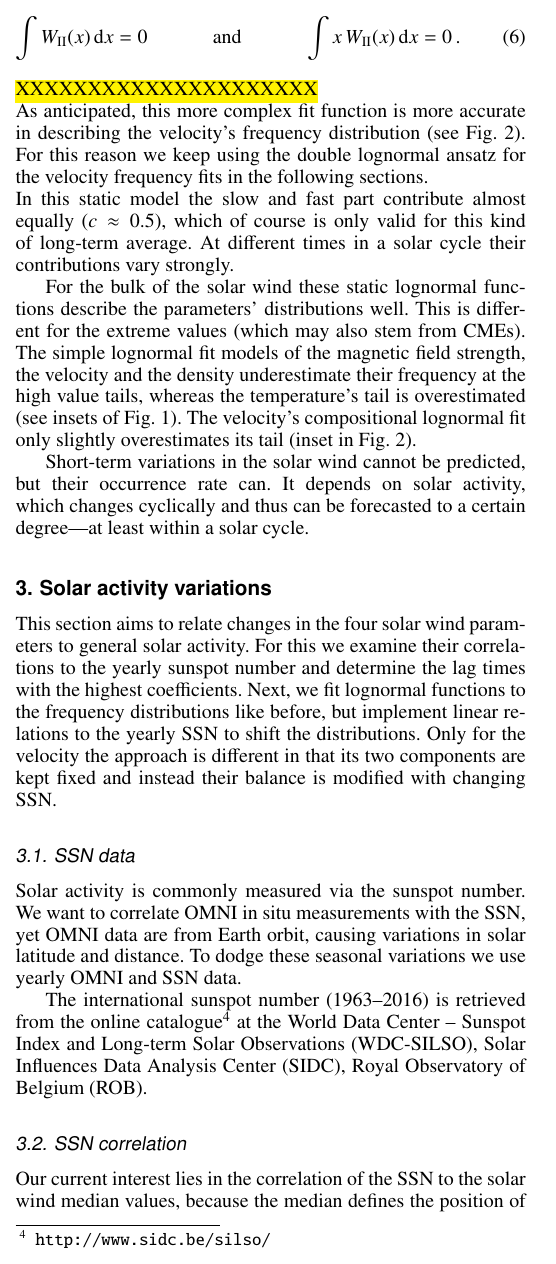
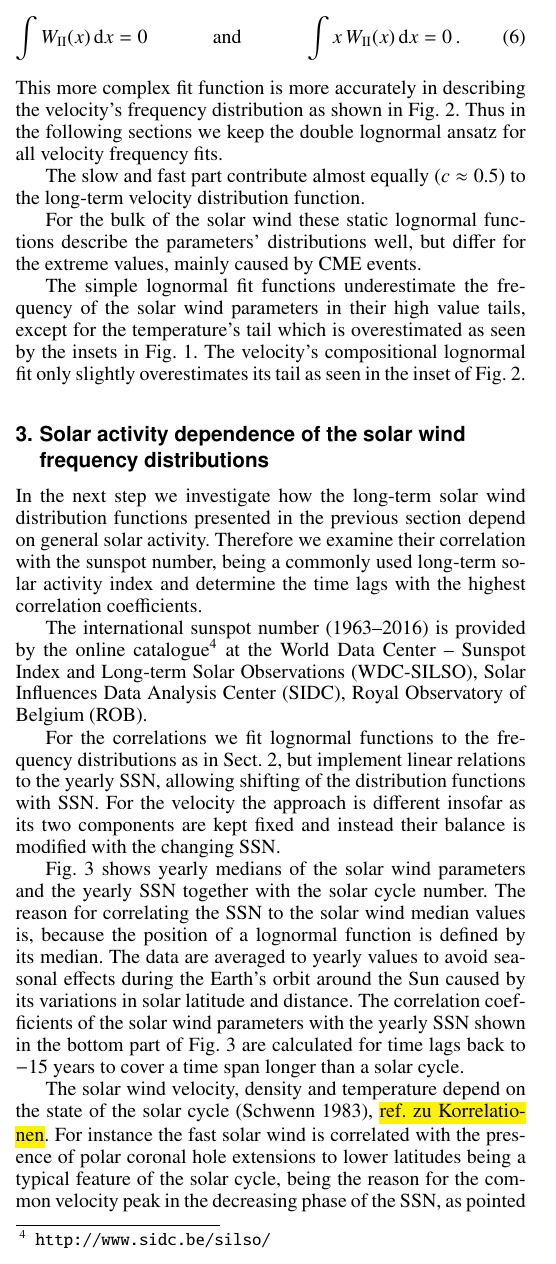
Before and after one commit to Maltev-git/PaperMVVB, a LaTeX paper (paperMVVB/paperMVVB.tex, which reads paperMVVB/sections/content.tex, paperMVVB/style/header.tex): part of one column of page 3 of 13, cut so that both start at the same text. Compiled offline with pdfLaTeX.

Commit message:
mvvb edits worked in..

```diff
--- a/paperMVVB/sections/content.tex
+++ b/paperMVVB/sections/content.tex
@@ -150,39 +149,33 @@ The fitting of $W_\text{II}(x)$ to the velocity's frequency distribution yields
 \begin{align}
 	\int W_\text{II}(x)\,\text{d}x = 0	&	&\text{and}	&	&\int x\,W_\text{II}(x)\,\text{d}x = 0	\,.
 \end{align}
-\hl{XXXXXXXXXXXXXXXXXXXXX}\\
-As anticipated, this more complex fit function is more accurate in describing the velocity's frequency distribution (see Fig.~\ref{fig:histogram_fits_V_a_zoom_dbl_paper_pdfplot}).
+This more complex fit function is more accurately in describing the velocity's frequency distribution as shown in Fig.~\ref{fig:histogram_fits_V_a_zoom_dbl_paper_pdfplot}.
 \begin{figure}
 	\resizebox{\hsize}{!}{\includegraphics{figures/histogram_fits_V_a_zoom_dbl_paper_pdfplot.pdf}}
 	\caption{The velocity's frequency distribution (same as in Fig.~\ref{fig:histogram_fits_4_a_zoom_paper_pdfplot}) and its compositional lognormal fit. The fit's median and mean values and its two fit parts are indicated as well. The inset only has a zoomed-in frequency axis, its x-axis stays the same.}
 	\label{fig:histogram_fits_V_a_zoom_dbl_paper_pdfplot}
 \end{figure}
-For this reason we keep using the double lognormal ansatz for the velocity frequency fits in the following sections.\\
-In this static model the slow and fast part contribute almost equally ($c \approx 0.5$), which of course is only valid for this kind of long-term average. At different times in a solar cycle their contributions vary strongly.
+Thus in the following sections we keep the double lognormal ansatz for all velocity frequency fits.
+
+The slow and fast part contribute almost equally ($c \approx 0.5$) to the long-term velocity distribution function.
 
 %transition
-For the bulk of the solar wind these static lognormal functions describe the parameters' distributions well. This is different for the extreme values (which may also stem from CMEs). The simple lognormal fit models of the magnetic field strength, the velocity and the density underestimate their frequency at the high value tails, whereas the temperature's tail is overestimated (see insets of Fig.~\ref{fig:histogram_fits_4_a_zoom_paper_pdfplot}). The velocity's compositional lognormal fit only slightly overestimates its tail (inset in Fig.~\ref{fig:histogram_fits_V_a_zoom_dbl_paper_pdfplot}).
+For the bulk of the solar wind these static lognormal functions describe the parameters' distributions well, but differ for the extreme values, mainly caused by CME events.
 
-Short-term variations in the solar wind cannot be predicted, but their occurrence rate can. It depends on solar activity, which changes cyclically and thus can be forecasted to a certain degree---at least within a solar cycle.
+The simple lognormal fit functions underestimate the frequency of the solar wind parameters in their high value tails, except for the temperature’s tail which is overestimated as seen by the insets in Fig.~\ref{fig:histogram_fits_4_a_zoom_paper_pdfplot}. The velocity's compositional lognormal fit only slightly overestimates its tail as seen in the inset of Fig.~\ref{fig:histogram_fits_V_a_zoom_dbl_paper_pdfplot}.
 
 
-\section{Solar activity variations}
+\section{Solar activity dependence of the solar wind frequency distributions}
 \label{sec:solar_activity_variations}
-This section aims to relate changes in the four solar wind parameters to general solar activity. For this we examine their correlations to the yearly sunspot number and determine the lag times with the highest coefficients. Next, we fit lognormal functions to the frequency distributions like before, but implement linear relations to the yearly SSN to shift the distributions. Only for the velocity the approach is different in that its two components are kept fixed and instead their balance is modified with changing SSN.
 
-\subsection{SSN data}
-Solar activity is commonly measured via the sunspot number. We want to correlate OMNI in situ measurements with the SSN, yet OMNI data are from Earth orbit, causing variations in solar latitude and distance. To dodge these seasonal variations we use yearly OMNI and SSN data.
+In the next step we investigate how the long-term solar wind distribution functions presented in the previous section depend on general solar activity. Therefore we examine their correlation with the sunspot number, being a commonly used long-term solar activity index and determine the time lags with the highest correlation coefficients.
 
-The international sunspot number (\citeyear{sidc}) is retrieved from the online catalogue\footnote{\url{http://www.sidc.be/silso/}} at the World Data Center -- Sunspot Index and Long-term Solar Observations (WDC-SILSO), Solar Influences Data Analysis Center (SIDC), Royal Observatory of Belgium (ROB).
+%\subsection{SSN data}
+The international sunspot number (\citeyear{sidc}) is provided by the online catalogue\footnote{\url{http://www.sidc.be/silso/}} at the World Data Center -- Sunspot Index and Long-term Solar Observations (WDC-SILSO), Solar Influences Data Analysis Center (SIDC), Royal Observatory of Belgium (ROB).
 
-%seasonal influence contained within yearly frequency distributions\\
+%\subsection{SSN correlation}
+For the correlations we fit lognormal functions to the frequency distributions as in Sect.~\ref{sec:frequency_distribution}, but implement linear relations to the yearly SSN, allowing shifting of the distribution functions with SSN. For the velocity the approach is different insofar as its two components are kept fixed and instead their balance is modified with the changing SSN.
 
-\subsection{SSN correlation}
-Our current interest lies in the correlation of the SSN to the solar wind median values, because the median defines the position of a lognormal function. The yearly OMNI parameter medians and the yearly SSN are plotted in Fig.~\ref{fig:OMNI_yearly_ssn_correlation_c_plot}.
-
-%solar activity = SSN $\neq$ solar cycle\\
-The solar wind velocity and its close friends density and temperature are known to depend on the state of the solar cycle \citep{Schwenn1983}, which is why they follow the SSN indirectly (with time lag).
-%density modulation with SSN \citep{Schwenn1983} p.~499\\
-Thus we derive the correlation coefficients for different time lags between solar wind parameters and SSN (see Fig.~\ref{fig:OMNI_yearly_ssn_correlation_c_plot}).
+Fig.~\ref{fig:OMNI_yearly_ssn_correlation_c_plot} shows yearly medians of the solar wind parameters and the yearly SSN together with the solar cycle number. The reason for correlating the SSN to the solar wind median values is, because the position of a lognormal function is defined by its median. The data are averaged to yearly values to avoid seasonal effects during the Earth’s orbit around the Sun caused by its variations in solar latitude and distance. The correlation coefficients of the solar wind parameters with the yearly SSN shown in the bottom part of Fig.~\ref{fig:OMNI_yearly_ssn_correlation_c_plot} are calculated for time lags back to \num{-15}~years to cover a time span longer than a solar cycle.
 \begin{figure}
 	\resizebox{\hsize}{!}{\includegraphics{figures/OMNI_yearly_ssn_correlation_c_plot.pdf}}
@@ -190,3 +183,5 @@ Thus we derive the correlation coefficients for different time lags between sola
 	\label{fig:OMNI_yearly_ssn_correlation_c_plot}
 \end{figure}
 
+The solar wind velocity, density and temperature depend on the state of the solar cycle \citep{Schwenn1983}, \hl{ref. zu Korrelationen}. %density modulation with SSN \citep{Schwenn1983} p.~499\\
+For instance the fast solar wind is correlated with the presence of polar coronal hole extensions to lower latitudes being a typical feature of the solar cycle, being the reason for the common velocity peak in the decreasing phase of the SSN, as pointed out by \citet[\hl{Figure~XX, p.~XX}]{Bothmer2007}. Therefore the solar wind velocity, density and temperature maxima exhibit time-lags to the SSN maxima.
--- a/paperMVVB/style/header.tex
+++ b/paperMVVB/style/header.tex
@@ -28,12 +28,12 @@
 
 \usepackage{multirow}	%for tables
 
-\newcommand{\Rsun}{$R_\sun{}$}
+\newcommand{\Rs}{$R_\sun{}$}
 
 \usepackage{siunitx}
 	\DeclareSIUnit[number-unit-product=\,]\au{au}
 	\DeclareSIUnit[number-unit-product=\,]\nT{\nano\tesla}
-	\DeclareSIUnit[number-unit-product=\,]\Rs{\Rsun}
+	\DeclareSIUnit[number-unit-product=\,]\Rs{\textit{R}_\sun{}}
 	\sisetup{table-figures-uncertainty=2, table-number-alignment=center, range-phrase=--, range-units=single}
 %\SIrange[scientific-notation=fixed, fixed-exponent=6, range-units=brackets]{4.18(27)e5}{1.59(10)e7}{\K}\\
 
```
Also changed, not shown: paperMVVB/sections/content.tex (17 more changed lines), 1 other file.
